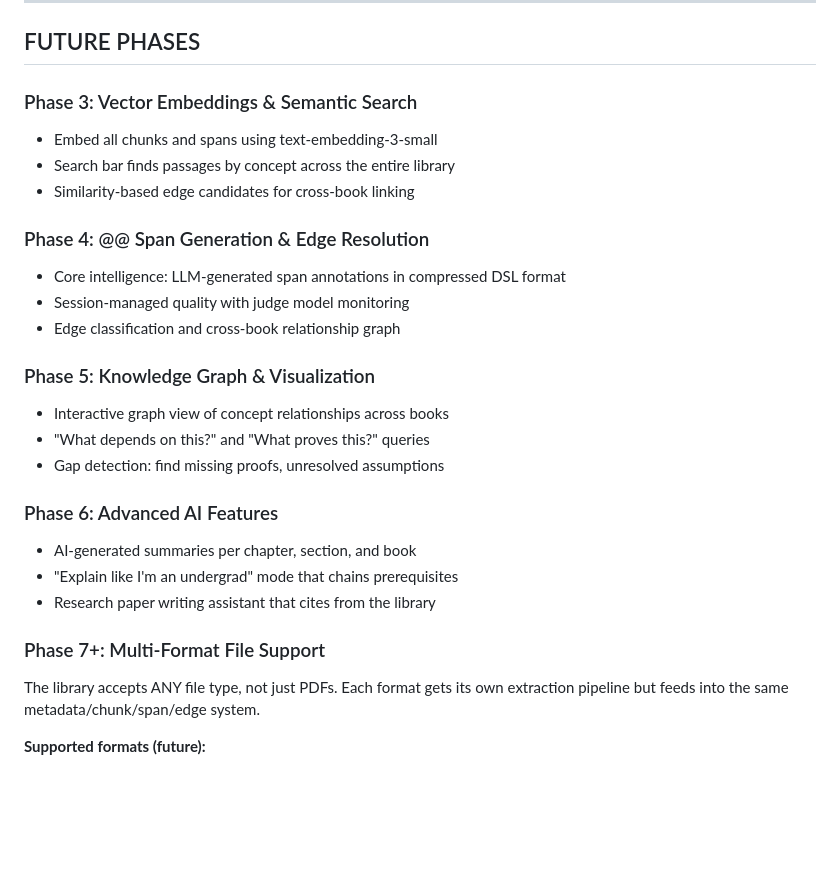
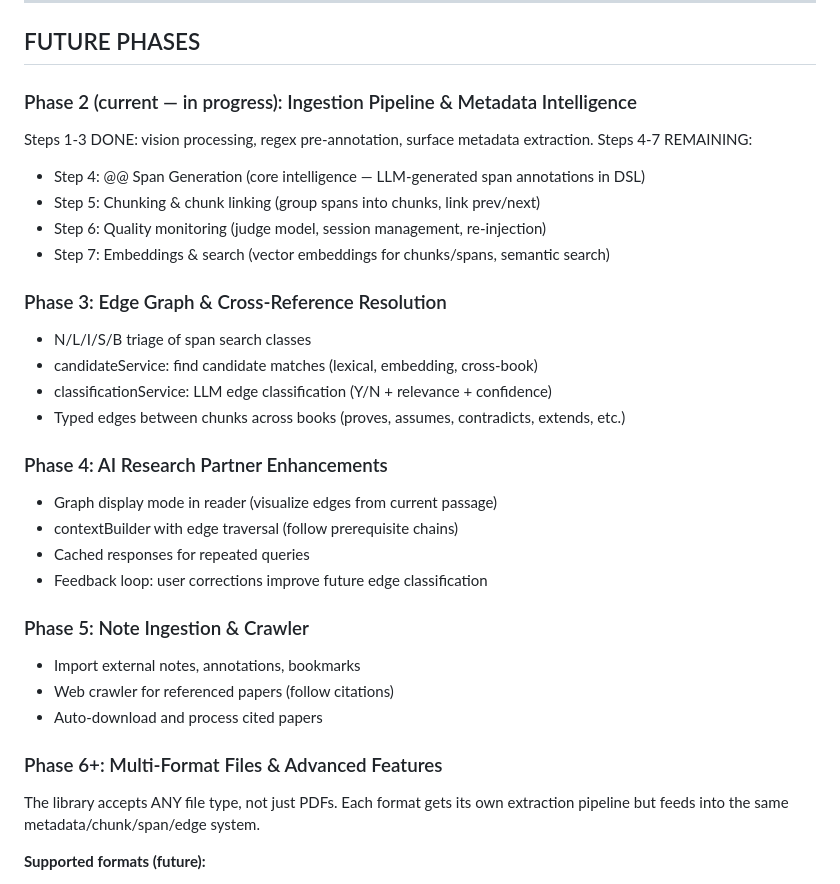
Before and after one commit to Jony-GydeRnE/research-library, a Markdown page: CLAUDE.md, the part around the change. Rendered like a GitHub page; blank space fills up the shorter version.

Commit message:
Fix phase numbering in CLAUDE.md to match original spec
Phase 2 = Ingestion Pipeline (current, steps 1-3 done, 4-7 remaining)
Phase 3 = Edge Graph & Cross-Reference Resolution
Phase 4 = AI Research Partner Enhancements
Phase 5 = Note Ingestion & Crawler
Phase 6+ = Multi-Format Files & Advanced Features

Co-Authored-By: Claude Opus 4.6 (1M context) <noreply@anthropic.com>

```diff
--- a/CLAUDE.md
+++ b/CLAUDE.md
@@ -547,27 +547,32 @@ Remaining:
 
 ## FUTURE PHASES
 
-### Phase 3: Vector Embeddings & Semantic Search
-- Embed all chunks and spans using text-embedding-3-small
-- Search bar finds passages by concept across the entire library
-- Similarity-based edge candidates for cross-book linking
+### Phase 2 (current — in progress): Ingestion Pipeline & Metadata Intelligence
+Steps 1-3 DONE: vision processing, regex pre-annotation, surface metadata extraction.
+Steps 4-7 REMAINING:
+- Step 4: @@ Span Generation (core intelligence — LLM-generated span annotations in DSL)
+- Step 5: Chunking & chunk linking (group spans into chunks, link prev/next)
+- Step 6: Quality monitoring (judge model, session management, re-injection)
+- Step 7: Embeddings & search (vector embeddings for chunks/spans, semantic search)
 
-### Phase 4: @@ Span Generation & Edge Resolution
-- Core intelligence: LLM-generated span annotations in compressed DSL format
-- Session-managed quality with judge model monitoring
-- Edge classification and cross-book relationship graph
+### Phase 3: Edge Graph & Cross-Reference Resolution
+- N/L/I/S/B triage of span search classes
+- candidateService: find candidate matches (lexical, embedding, cross-book)
+- classificationService: LLM edge classification (Y/N + relevance + confidence)
+- Typed edges between chunks across books (proves, assumes, contradicts, extends, etc.)
 
-### Phase 5: Knowledge Graph & Visualization
-- Interactive graph view of concept relationships across books
-- "What depends on this?" and "What proves this?" queries
-- Gap detection: find missing proofs, unresolved assumptions
+### Phase 4: AI Research Partner Enhancements
+- Graph display mode in reader (visualize edges from current passage)
+- contextBuilder with edge traversal (follow prerequisite chains)
+- Cached responses for repeated queries
+- Feedback loop: user corrections improve future edge classification
 
-### Phase 6: Advanced AI Features
-- AI-generated summaries per chapter, section, and book
-- "Explain like I'm an undergrad" mode that chains prerequisites
-- Research paper writing assistant that cites from the library
+### Phase 5: Note Ingestion & Crawler
+- Import external notes, annotations, bookmarks
+- Web crawler for referenced papers (follow citations)
+- Auto-download and process cited papers
 
-### Phase 7+: Multi-Format File Support
+### Phase 6+: Multi-Format Files & Advanced Features
 The library accepts ANY file type, not just PDFs. Each format gets its own
 extraction pipeline but feeds into the same metadata/chunk/span/edge system.
 
```
